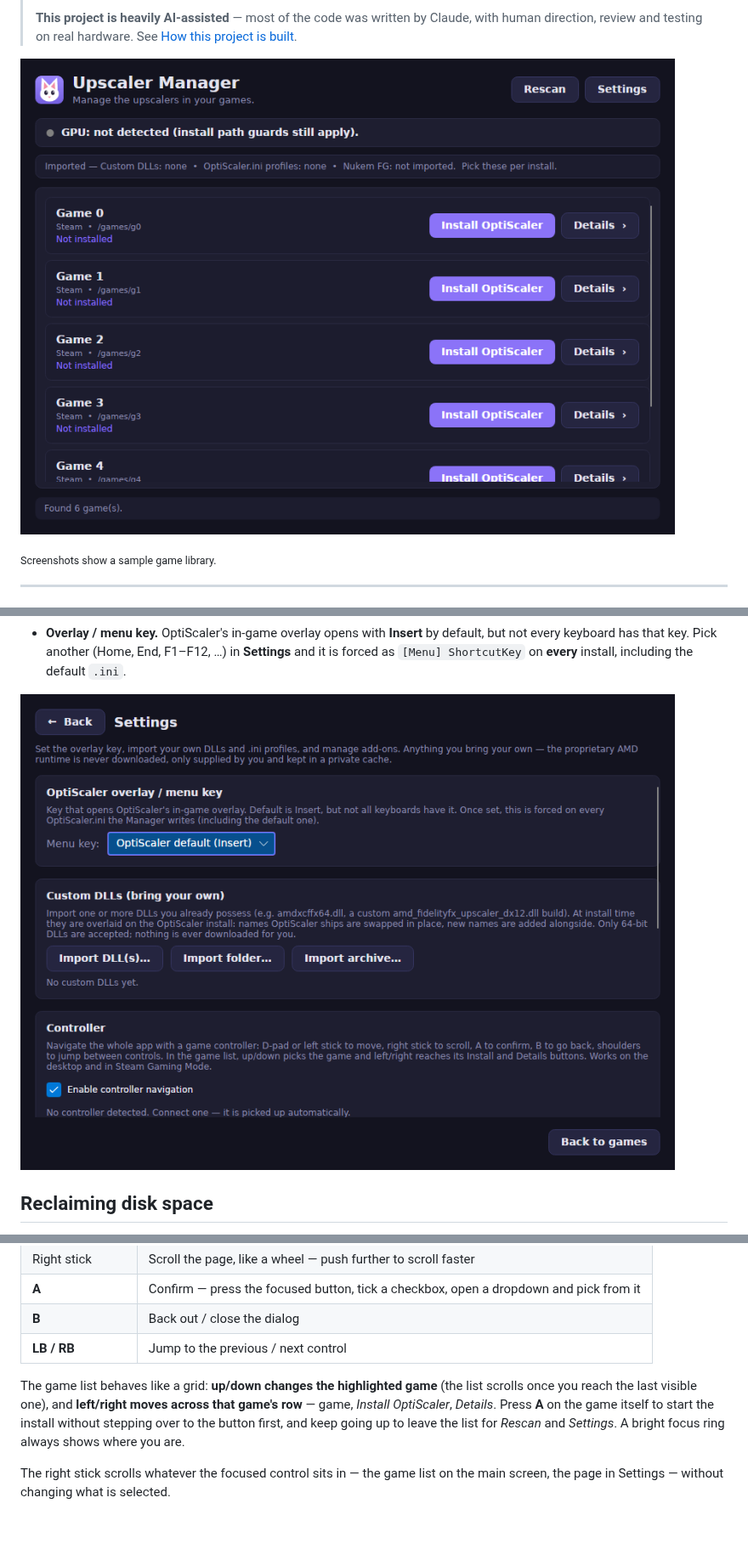
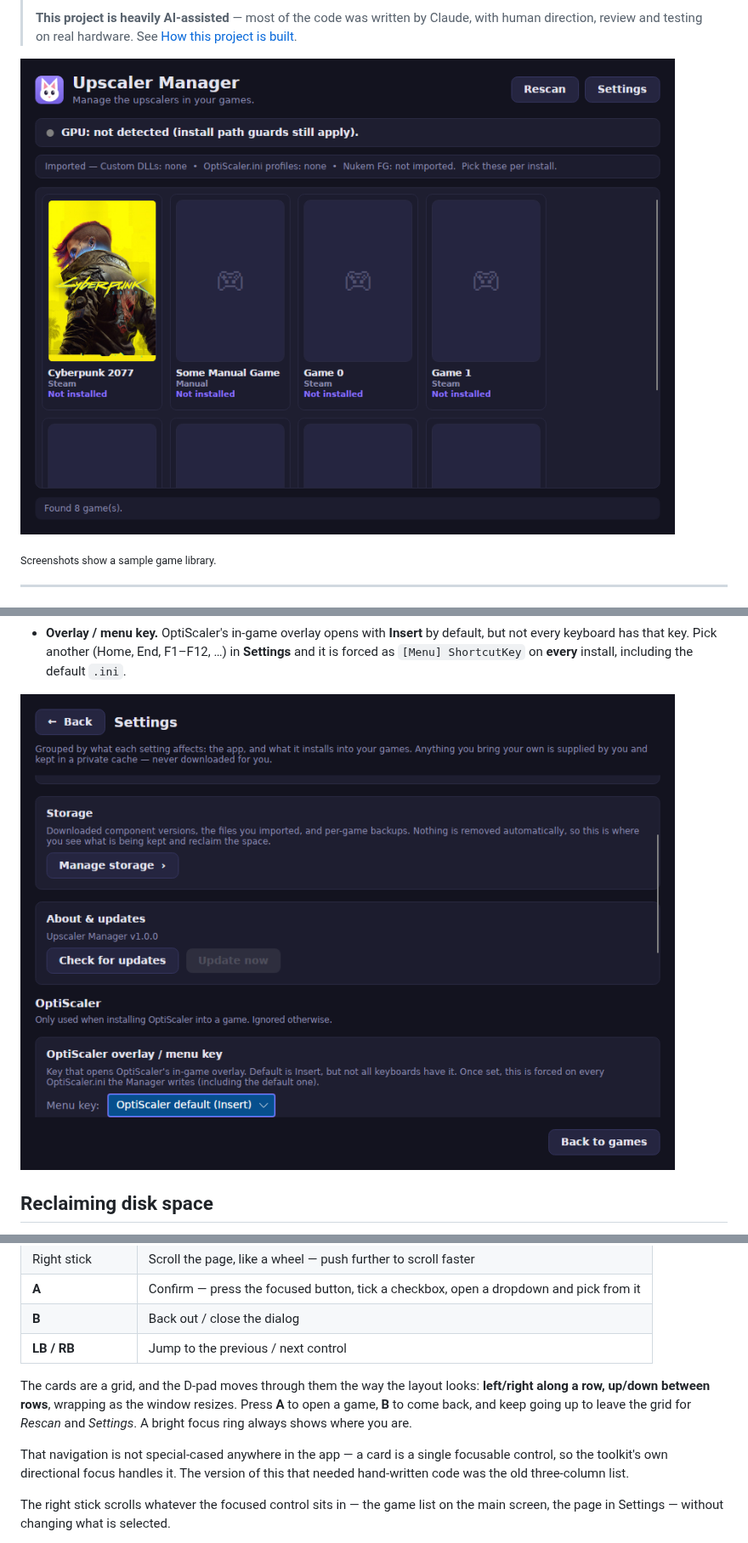
Before and after one commit to filobus97/optiscaler-manager, a Markdown page: README.md, 3 parts joined by grey strips. Shown at 85% size. Drawn GitHub-style; pictures changed too: docs/screenshots/games.png, docs/screenshots/settings.png; blank space fills up the shorter version.

```diff
--- a/README.md
+++ b/README.md
@@ -383,11 +388,14 @@ care you would any mod tool, and read the release notes before updating.
 | **B** | Back out / close the dialog |
 | **LB / RB** | Jump to the previous / next control |
 
-The game list behaves like a grid: **up/down changes the highlighted game** (the list
-scrolls once you reach the last visible one), and **left/right moves across that game's
-row** — game, *Install OptiScaler*, *Details*. Press **A** on the game itself to start
-the install without stepping over to the button first, and keep going up to leave the
-list for *Rescan* and *Settings*. A bright focus ring always shows where you are.
+The cards are a grid, and the D-pad moves through them the way the layout looks:
+**left/right along a row, up/down between rows**, wrapping as the window resizes.
+Press **A** to open a game, **B** to come back, and keep going up to leave the grid
+for *Rescan* and *Settings*. A bright focus ring always shows where you are.
+
+That navigation is not special-cased anywhere in the app — a card is a single
+focusable control, so the toolkit's own directional focus handles it. The version
+of this that needed hand-written code was the old three-column list.
 
 The right stick scrolls whatever the focused control sits in — the game list on the
 main screen, the page in Settings — without changing what is selected.
```
Also changed, not shown: other parts of README.md (+9 -4 lines), 8 other files.
